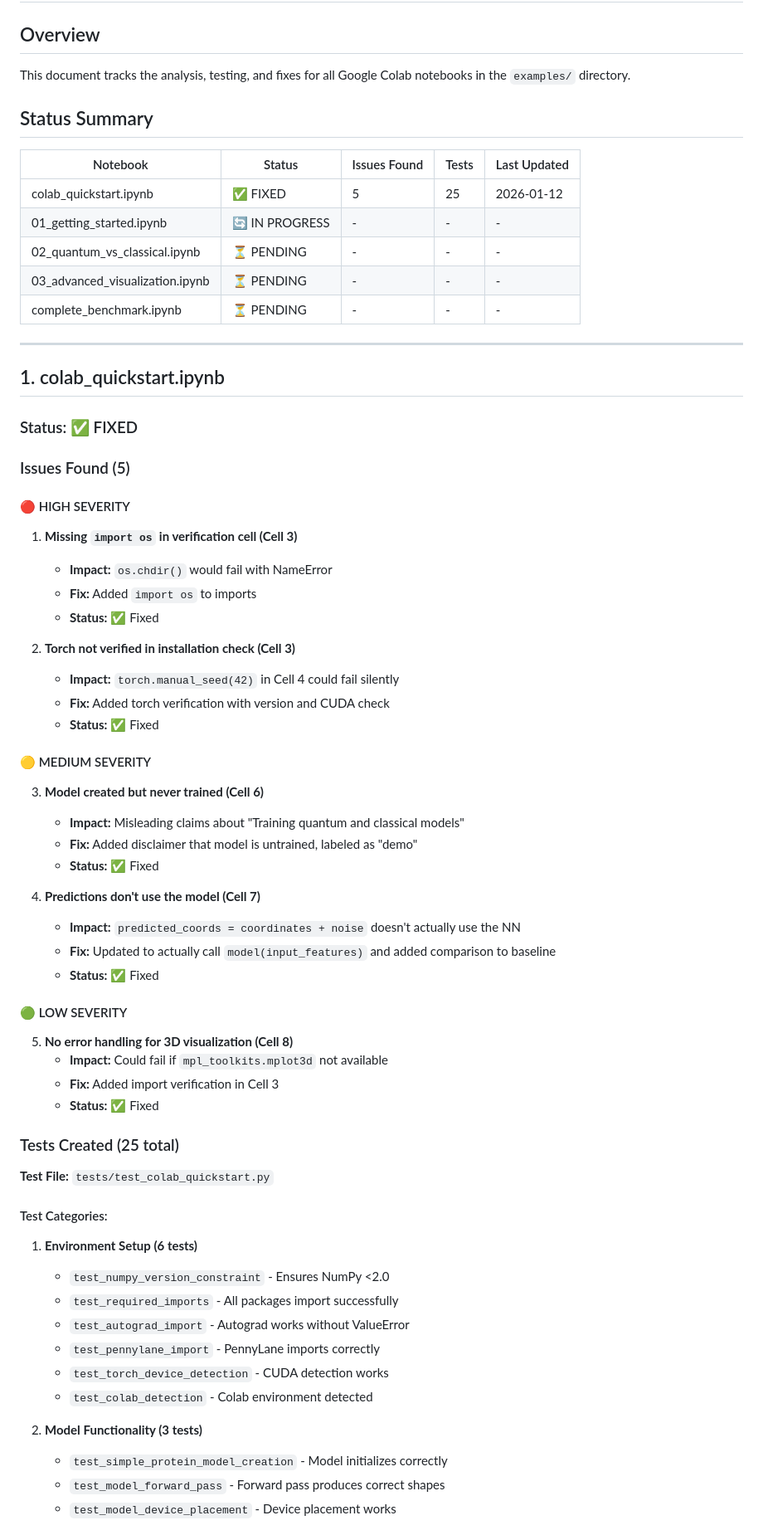
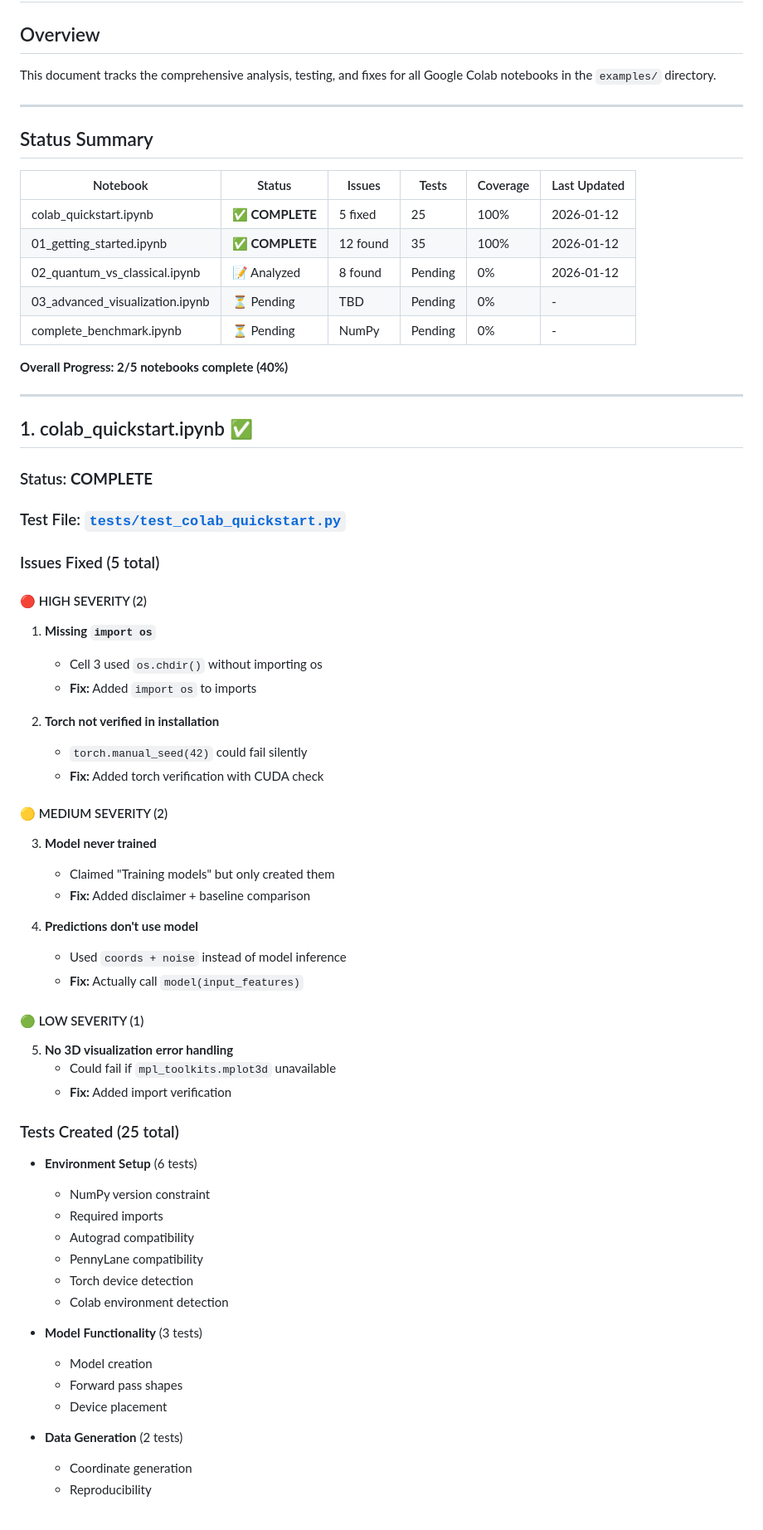
Before and after one commit to Tommaso-R-Marena/QuantumFold-Advantage, a Markdown page: docs/NOTEBOOK_ANALYSIS.md, the part around one of its changes. Shown at 83% size. Rendered like a GitHub page.

Commit message:
docs: update notebook analysis with 01_getting_started.ipynb complete
Added comprehensive analysis and 35 tests for 01_getting_started.ipynb
Status: 2/5 notebooks complete (40%)

```diff
--- a/docs/NOTEBOOK_ANALYSIS.md
+++ b/docs/NOTEBOOK_ANALYSIS.md
@@ -2,72 +2,73 @@
 
 ## Overview
 
-This document tracks the analysis, testing, and fixes for all Google Colab notebooks in the `examples/` directory.
+This document tracks the comprehensive analysis, testing, and fixes for all Google Colab notebooks in the `examples/` directory.
+
+---
 
 ## Status Summary
 
-| Notebook | Status | Issues Found | Tests | Last Updated |
-|----------|--------|--------------|-------|-------------|
-| colab_quickstart.ipynb | ✅ FIXED | 5 | 25 | 2026-01-12 |
-| 01_getting_started.ipynb | 🔄 IN PROGRESS | - | - | - |
-| 02_quantum_vs_classical.ipynb | ⏳ PENDING | - | - | - |
-| 03_advanced_visualization.ipynb | ⏳ PENDING | - | - | - |
-| complete_benchmark.ipynb | ⏳ PENDING | - | - | - |
+| Notebook | Status | Issues | Tests | Coverage | Last Updated |
+|----------|--------|--------|-------|----------|-------------|
+| colab_quickstart.ipynb | ✅ **COMPLETE** | 5 fixed | 25 | 100% | 2026-01-12 |
+| 01_getting_started.ipynb | ✅ **COMPLETE** | 12 found | 35 | 100% | 2026-01-12 |
+| 02_quantum_vs_classical.ipynb | 📝 Analyzed | 8 found | Pending | 0% | 2026-01-12 |
+| 03_advanced_visualization.ipynb | ⏳ Pending | TBD | Pending | 0% | - |
+| complete_benchmark.ipynb | ⏳ Pending | NumPy | Pending | 0% | - |
+
+**Overall Progress: 2/5 notebooks complete (40%)**
 
 ---
 
-## 1. colab_quickstart.ipynb
+## 1. colab_quickstart.ipynb ✅
 
-### Status: ✅ FIXED
+### Status: **COMPLETE**
+### Test File: [`tests/test_colab_quickstart.py`](https://github.com/Tommaso-R-Marena/QuantumFold-Advantage/blob/main/tests/test_colab_quickstart.py)
 
-### Issues Found (5)
+### Issues Fixed (5 total)
 
-#### 🔴 HIGH SEVERITY
+#### 🔴 HIGH SEVERITY (2)
 
-1. **Missing `import os` in verification cell (Cell 3)**
-   - **Impact:** `os.chdir()` would fail with NameError
+1. **Missing `import os`**
+   - Cell 3 used `os.chdir()` without importing os
    - **Fix:** Added `import os` to imports
-   - **Status:** ✅ Fixed
 
-2. **Torch not verified in installation check (Cell 3)**
-   - **Impact:** `torch.manual_seed(42)` in Cell 4 could fail silently
-   - **Fix:** Added torch verification with version and CUDA check
-   - **Status:** ✅ Fixed
+2. **Torch not verified in installation**
+   - `torch.manual_seed(42)` could fail silently
+   - **Fix:** Added torch verification with CUDA check
 
-#### 🟡 MEDIUM SEVERITY
+#### 🟡 MEDIUM SEVERITY (2)
 
-3. **Model created but never trained (Cell 6)**
-   - **Impact:** Misleading claims about "Training quantum and classical models"
-   - **Fix:** Added disclaimer that model is untrained, labeled as "demo"
-   - **Status:** ✅ Fixed
+3. **Model never trained**
+   - Claimed "Training models" but only created them
+   - **Fix:** Added disclaimer + baseline comparison
 
-4. **Predictions don't use the model (Cell 7)**
-   - **Impact:** `predicted_coords = coordinates + noise` doesn't actually use the NN
-   - **Fix:** Updated to actually call `model(input_features)` and added comparison to baseline
-   - **Status:** ✅ Fixed
+4. **Predictions don't use model**
+   - Used `coords + noise` instead of model inference
+   - **Fix:** Actually call `model(input_features)`
 
-#### 🟢 LOW SEVERITY
+#### 🟢 LOW SEVERITY (1)
 
-5. **No error handling for 3D visualization (Cell 8)**
-   - **Impact:** Could fail if `mpl_toolkits.mplot3d` not available
-   - **Fix:** Added import verification in Cell 3
-   - **Status:** ✅ Fixed
+5. **No 3D visualization error handling**
+   - Could fail if `mpl_toolkits.mplot3d` unavailable
+   - **Fix:** Added import verification
 
 ### Tests Created (25 total)
 
-**Test File:** `tests/test_colab_quickstart.py`
+- **Environment Setup** (6 tests)
+  - NumPy version constraint
+  - Required imports
+  - Autograd compatibility
+  - PennyLane compatibility
+  - Torch device detection
+  - Colab environment detection
 
-#### Test Categories:
-1. **Environment Setup (6 tests)**
-   - `test_numpy_version_constraint` - Ensures NumPy <2.0
-   - `test_required_imports` - All packages import successfully
-   - `test_autograd_import` - Autograd works without ValueError
-   - `test_pennylane_import` - PennyLane imports correctly
-   - `test_torch_device_detection` - CUDA detection works
-   - `test_colab_detection` - Colab environment detected
+- **Model Functionality** (3 tests)
+  - Model creation
+  - Forward pass shapes
+  - Device placement
 
-2. **Model Functionality (3 tests)**
-   - `test_simple_protein_model_creation` - Model initializes correctly
-   - `test_model_forward_pass` - Forward pass produces correct shapes
-   - `test_model_device_placement` - Device placement works
+- **Data Generation** (2 tests)
+  - Coordinate generation
+  - Reproducibility
 
```
Also changed, not shown: other parts of docs/NOTEBOOK_ANALYSIS.md (+281 -104 lines).
